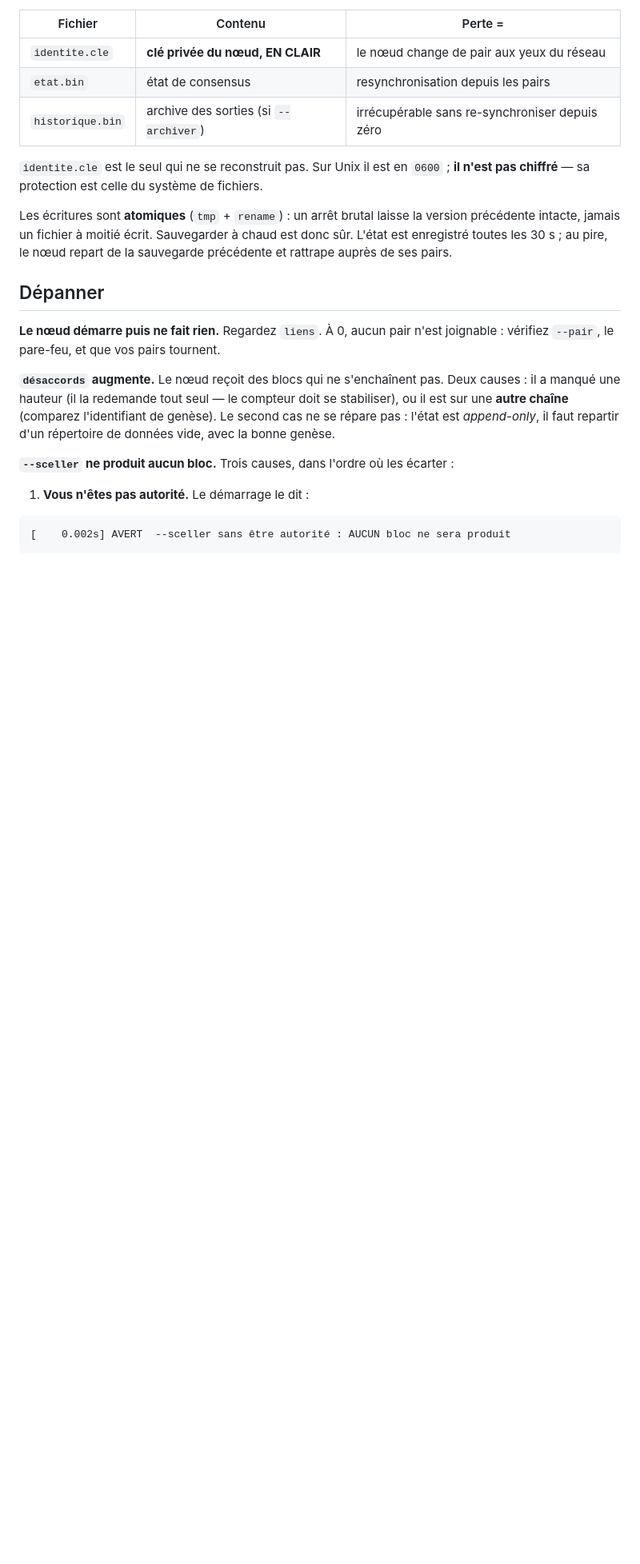
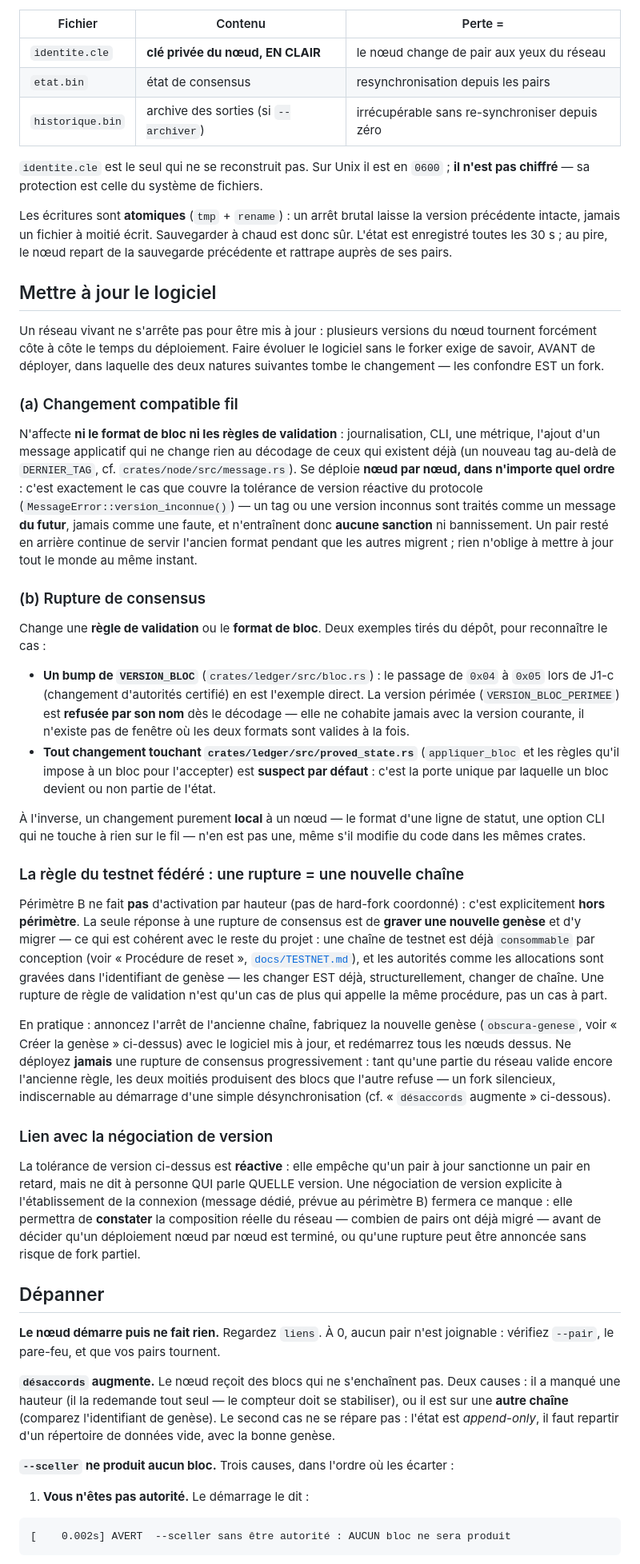
Before and after one commit to nailiwalid-del/obscura, a Markdown page: docs/OPERATEUR.md, the part around the change. Shown at 80% size. Rendered like a GitHub page; blank space fills up the shorter version.

Commit message:
j3(mise à jour): procédure rolling upgrade — compatible vs rupture
Un changement compatible fil se déploie nœud par nœud ; une rupture de
consensus = nouvelle chaîne (périmètre B, chaîne consommable).

Co-Authored-By: Claude Opus 4.8 <noreply@anthropic.com>

```diff
--- a/docs/OPERATEUR.md
+++ b/docs/OPERATEUR.md
@@ -177,6 +177,76 @@ version précédente intacte, jamais un fichier à moitié écrit. Sauvegarder
 chaud est donc sûr. L'état est enregistré toutes les 30 s ; au pire, le nœud
 repart de la sauvegarde précédente et rattrape auprès de ses pairs.
 
+## Mettre à jour le logiciel
+
+Un réseau vivant ne s'arrête pas pour être mis à jour : plusieurs versions du
+nœud tournent forcément côte à côte le temps du déploiement. Faire évoluer le
+logiciel sans le forker exige de savoir, AVANT de déployer, dans laquelle des
+deux natures suivantes tombe le changement — les confondre EST un fork.
+
+### (a) Changement compatible fil
+
+N'affecte **ni le format de bloc ni les règles de validation** : journalisation,
+CLI, une métrique, l'ajout d'un message applicatif qui ne change rien au
+décodage de ceux qui existent déjà (un nouveau tag au-delà de `DERNIER_TAG`,
+cf. `crates/node/src/message.rs`). Se déploie **nœud par nœud, dans n'importe
+quel ordre** : c'est exactement le cas que couvre la tolérance de version
+réactive du protocole (`MessageError::version_inconnue()`) — un tag ou une
+version inconnus sont traités comme un message **du futur**, jamais comme une
+faute, et n'entraînent donc **aucune sanction** ni bannissement. Un pair resté
+en arrière continue de servir l'ancien format pendant que les autres migrent ;
+rien n'oblige à mettre à jour tout le monde au même instant.
+
+### (b) Rupture de consensus
+
+Change une **règle de validation** ou le **format de bloc**. Deux exemples
+tirés du dépôt, pour reconnaître le cas :
+
+- **Un bump de `VERSION_BLOC`** (`crates/ledger/src/bloc.rs`) : le passage de
+  `0x04` à `0x05` lors de J1-c (changement d'autorités certifié) en est
+  l'exemple direct. La version périmée (`VERSION_BLOC_PERIMEE`) est **refusée
+  par son nom** dès le décodage — elle ne cohabite jamais avec la version
+  courante, il n'existe pas de fenêtre où les deux formats sont valides à la
+  fois.
+- **Tout changement touchant `crates/ledger/src/proved_state.rs`**
+  (`appliquer_bloc` et les règles qu'il impose à un bloc pour l'accepter) est
+  **suspect par défaut** : c'est la porte unique par laquelle un bloc devient
+  ou non partie de l'état.
+
+À l'inverse, un changement purement **local** à un nœud — le format d'une
+ligne de statut, une option CLI qui ne touche à rien sur le fil — n'en est pas
+une, même s'il modifie du code dans les mêmes crates.
+
+### La règle du testnet fédéré : une rupture = une nouvelle chaîne
+
+Périmètre B ne fait **pas** d'activation par hauteur (pas de hard-fork
+coordonné) : c'est explicitement **hors périmètre**. La seule réponse à une
+rupture de consensus est de **graver une nouvelle genèse** et d'y migrer — ce
+qui est cohérent avec le reste du projet : une chaîne de testnet est déjà
+`consommable` par conception (voir « Procédure de reset »,
+[`docs/TESTNET.md`](TESTNET.md)), et les autorités comme les allocations sont
+gravées dans l'identifiant de genèse — les changer EST déjà, structurellement,
+changer de chaîne. Une rupture de règle de validation n'est qu'un cas de plus
+qui appelle la même procédure, pas un cas à part.
+
+En pratique : annoncez l'arrêt de l'ancienne chaîne, fabriquez la nouvelle
+genèse (`obscura-genese`, voir « Créer la genèse » ci-dessus) avec le logiciel
+mis à jour, et redémarrez tous les nœuds dessus. Ne déployez **jamais** une
+rupture de consensus progressivement : tant qu'une partie du réseau valide
+encore l'ancienne règle, les deux moitiés produisent des blocs que l'autre
+refuse — un fork silencieux, indiscernable au démarrage d'une simple
+désynchronisation (cf. « `désaccords` augmente » ci-dessous).
+
+### Lien avec la négociation de version
+
+La tolérance de version ci-dessus est **réactive** : elle empêche qu'un pair à
+jour sanctionne un pair en retard, mais ne dit à personne QUI parle QUELLE
+version. Une négociation de version explicite à l'établissement de la
+connexion (message dédié, prévue au périmètre B) fermera ce manque : elle
+permettra de **constater** la composition réelle du réseau — combien de pairs
+ont déjà migré — avant de décider qu'un déploiement nœud par nœud est terminé,
+ou qu'une rupture peut être annoncée sans risque de fork partiel.
+
 ## Dépanner
 
 **Le nœud démarre puis ne fait rien.** Regardez `liens`. À 0, aucun pair n'est
```
